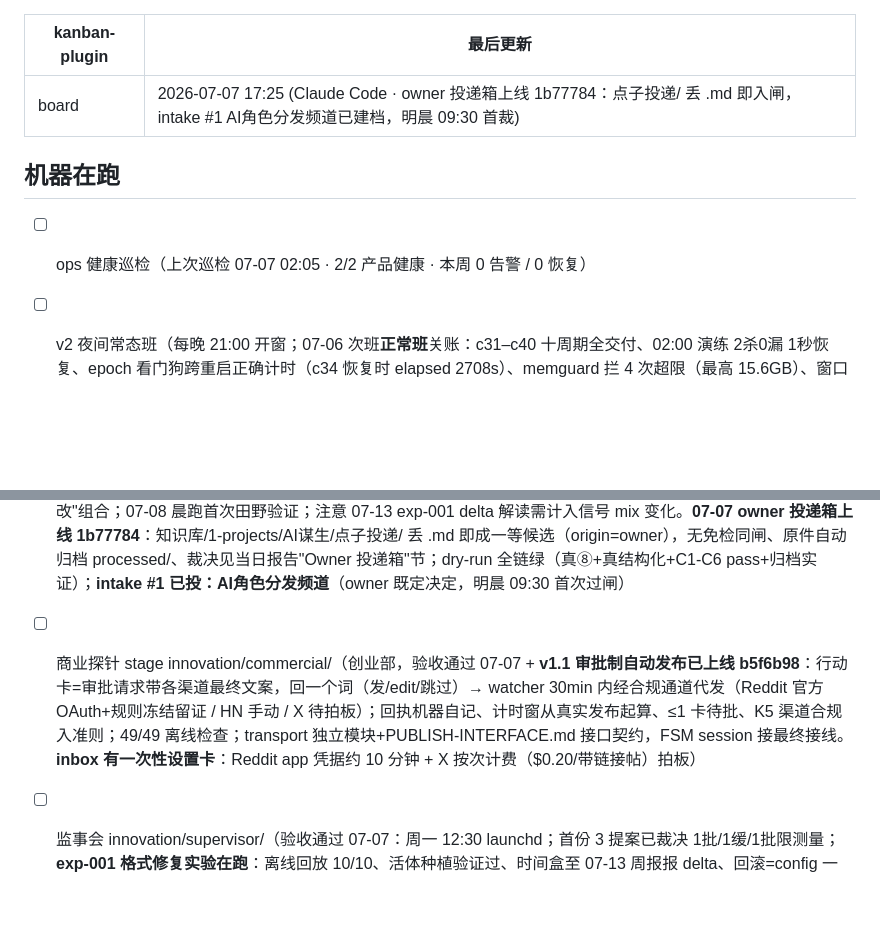
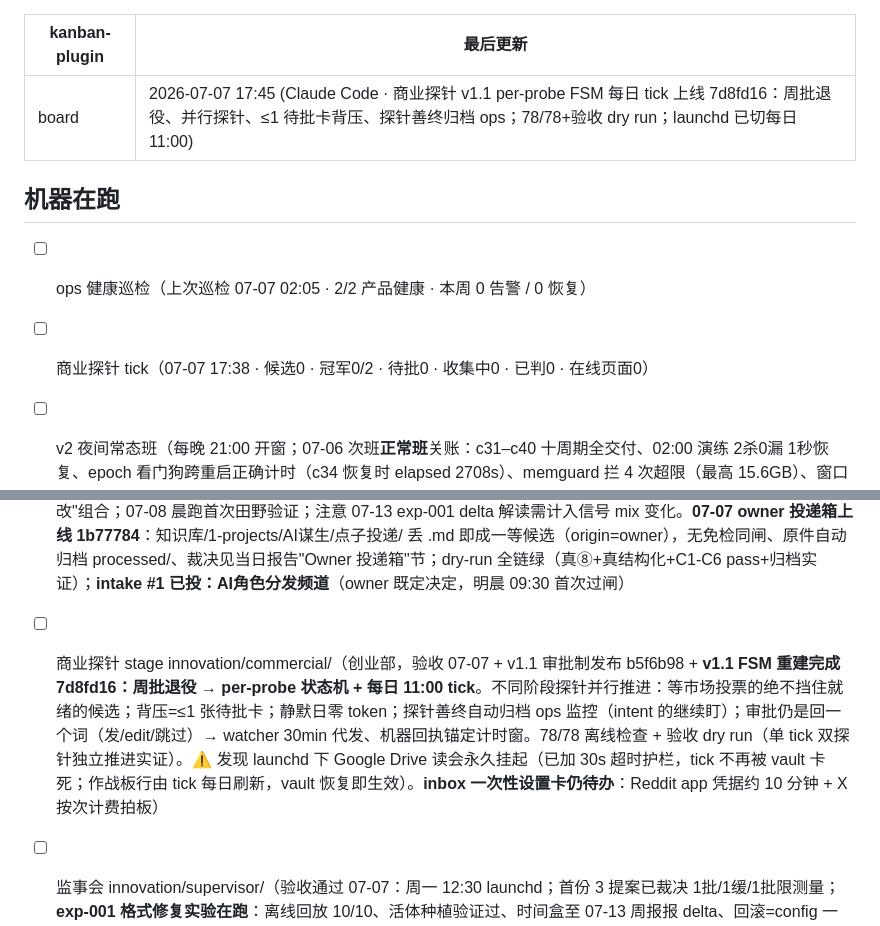
Before and after one commit to j-a-v-e-n/knowledge-vault, a Markdown page: 作战板.md, 2 parts joined by grey strips. Drawn GitHub-style; blank space fills up the shorter version.

Commit message:
vault backup: 2026-07-07 17:47:08

```diff
--- a/作战板.md
+++ b/作战板.md
@@ -1,17 +1,19 @@
 ---
 kanban-plugin: board
-最后更新: 2026-07-07 17:25 (Claude Code · owner 投递箱上线 1b77784：点子投递/ 丢 .md 即入闸，intake #1 AI角色分发频道已建档，明晨 09:30 首裁)
+最后更新: 2026-07-07 17:45 (Claude Code · 商业探针 v1.1 per-probe FSM 每日 tick 上线 7d8fd16：周批退役、并行探针、≤1 待批卡背压、探针善终归档 ops；78/78+验收 dry run；launchd 已切每日 11:00)
 ---
 
 ## 机器在跑
 
 - [ ] ops 健康巡检（上次巡检 07-07 02:05 · 2/2 产品健康 · 本周 0 告警 / 0 恢复） <!-- ops:weekly -->
 
+- [ ] 商业探针 tick（07-07 17:38 · 候选0 · 冠军0/2 · 待批0 · 收集中0 · 已判0 · 在线页面0） <!-- commercial:probes -->
+
 - [ ] v2 夜间常态班（每晚 21:00 开窗；07-06 次班**正常班**关账：c31–c40 十周期全交付、02:00 演练 2杀0漏 1秒恢复、epoch 看门狗跨重启正确计时（c34 恢复时 elapsed 2708s）、memguard 拦 4 次超限（最高 15.6GB）、窗口 09:38 跑完在途 c40 自关、零孤儿；MEMGUARD_VERBOSE 已按计划关闭）
 - [ ] digest 每日档（07-07 起每日 08:30 增量日报 + 周一全量周扫；per-feed last_seen、无新内容不出文件；kickstart 三跑实证：真日报/防覆盖闸/静默日 exit 0；people-digest@0d150c9）
 - [ ] 夜巡 3:45
 - [ ] 创新闭环 innovation/（已建成+真实 dry run 全链过：2 份 BRIEF 在隔离区 agentspc/storycast；09:00 窗口关后自动激活 + 挂每日 09:30 launchd；报告抄送 inbox/创新闭环报告-*。**07-07 新增第三信号类"社区点子"**：宪法③修正+sha 重钉 b9dd287，3 个 idea feed 实测（离线抓到 44 条真帖），GENERATE 授权"未执行点子+我们的修改"组合；07-08 晨跑首次田野验证；注意 07-13 exp-001 delta 解读需计入信号 mix 变化。**07-07 owner 投递箱上线 1b77784**：知识库/1-projects/AI谋生/点子投递/ 丢 .md 即成一等候选（origin=owner），无免检同闸、原件自动归档 processed/、裁决见当日报告"Owner 投递箱"节；dry-run 全链绿（真⑧+真结构化+C1-C6 pass+归档实证）；**intake #1 已投：AI角色分发频道**（owner 既定决定，明晨 09:30 首次过闸）
-- [ ] 商业探针 stage innovation/commercial/（创业部，验收通过 07-07 + **v1.1 审批制自动发布已上线 b5f6b98**：行动卡=审批请求带各渠道最终文案，回一个词（发/edit/跳过）→ watcher 30min 内经合规通道代发（Reddit 官方 OAuth+规则冻结留证 / HN 手动 / X 待拍板）；回执机器自记、计时窗从真实发布起算、≤1 卡待批、K5 渠道合规入准则；49/49 离线检查；transport 独立模块+PUBLISH-INTERFACE.md 接口契约，FSM session 接最终接线。**inbox 有一次性设置卡**：Reddit app 凭据约 10 分钟 + X 按次计费（$0.20/带链接帖）拍板）
+- [ ] 商业探针 stage innovation/commercial/（创业部，验收 07-07 + v1.1 审批制发布 b5f6b98 + **v1.1 FSM 重建完成 7d8fd16：周批退役 → per-probe 状态机 + 每日 11:00 tick**。不同阶段探针并行推进：等市场投票的绝不挡住就绪的候选；背压=≤1 张待批卡；静默日零 token；探针善终自动归档 ops 监控（intent 的继续盯）；审批仍是回一个词（发/edit/跳过）→ watcher 30min 代发、机器回执锚定计时窗。78/78 离线检查 + 验收 dry run（单 tick 双探针独立推进实证）。⚠️ 发现 launchd 下 Google Drive 读会永久挂起（已加 30s 超时护栏，tick 不再被 vault 卡死；作战板行由 tick 每日刷新，vault 恢复即生效）。**inbox 一次性设置卡仍待办**：Reddit app 凭据约 10 分钟 + X 按次计费拍板）
 
 - [ ] 监事会 innovation/supervisor/（验收通过 07-07：周一 12:30 launchd；首份 3 提案已裁决 1批/1缓/1批限测量；**exp-001 格式修复实验在跑**：离线回放 10/10、活体种植验证过、时间盒至 07-13 周报报 delta、回滚=config 一行；引用归因已改实测；本周 gate 击杀 format 11 : substance 2）
 
```
